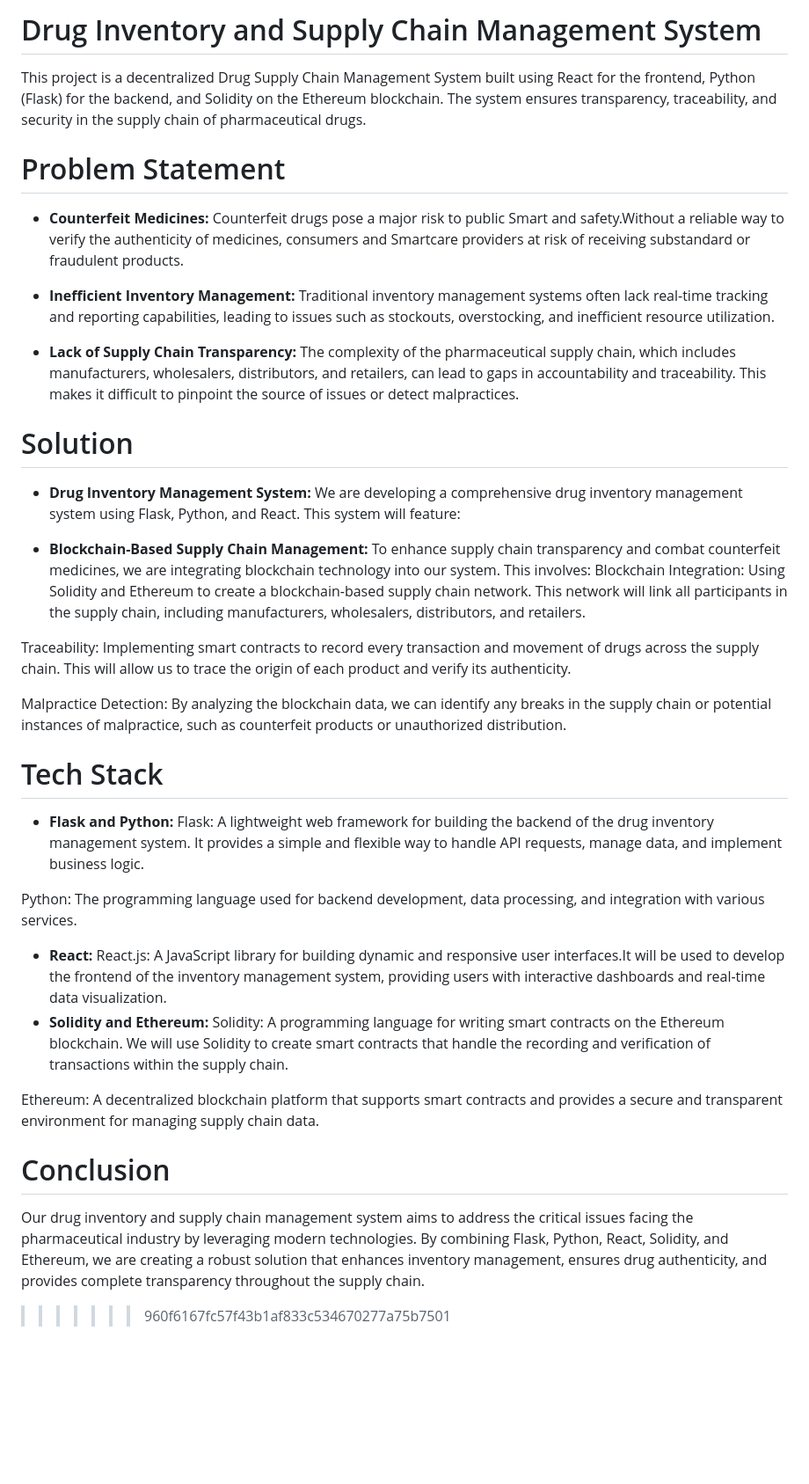
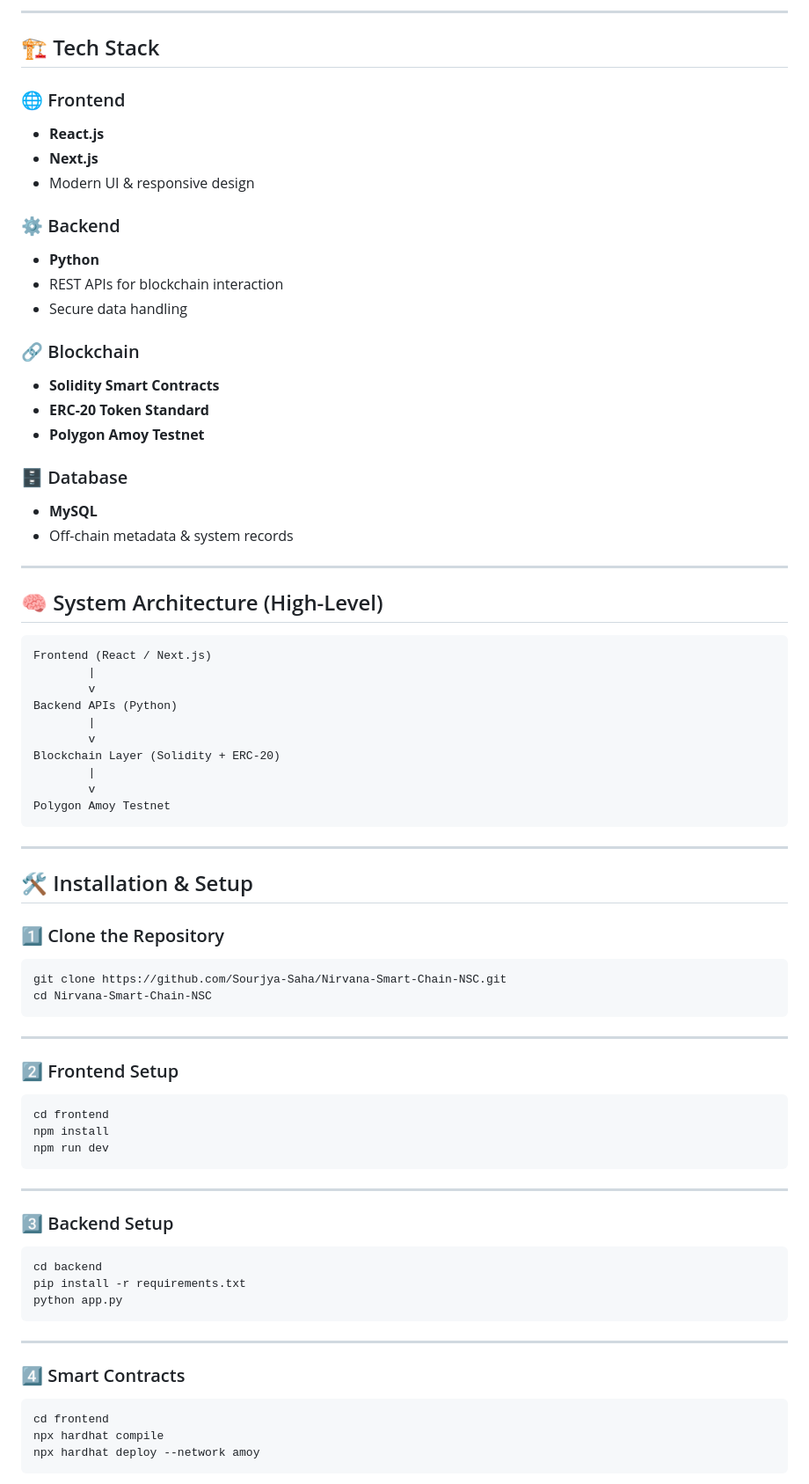
Before and after one commit to Sourjya-Saha/Code_Nirvana, a Markdown page: README.md, the part around one of its changes. Shown at 88% size. GitHub-like rendering; blank space fills up the shorter version.

````diff
--- a/README.md
+++ b/README.md
@@ -73,47 +83,86 @@ This section has moved here: [https://facebook.github.io/create-react-app/docs/t
 
-# Drug Inventory and Supply Chain Management System
+---
 
-This project is a decentralized Drug Supply Chain Management System built using React for the frontend, Python (Flask) for the backend, and Solidity on the Ethereum blockchain. The system ensures transparency, traceability, and security in the supply chain of pharmaceutical drugs.
+## 🏗️ Tech Stack
 
-# Problem Statement
+### 🌐 Frontend
 
-- **Counterfeit Medicines:** Counterfeit drugs pose a major risk to public Smart and safety.Without a reliable way to verify the authenticity of medicines, consumers and Smartcare providers at risk of receiving substandard or fraudulent products.
-- **Inefficient Inventory Management:** Traditional inventory management systems often lack real-time tracking and reporting capabilities, leading to issues such as stockouts, overstocking, and inefficient resource utilization.
+* **React.js**
+* **Next.js**
+* Modern UI & responsive design
 
-- **Lack of Supply Chain Transparency:** The complexity of the pharmaceutical supply chain, which includes manufacturers, wholesalers, distributors, and retailers, can lead to gaps in accountability and traceability.
-This makes it difficult to pinpoint the source of issues or detect malpractices.
+### ⚙️ Backend
 
+* **Python**
+* REST APIs for blockchain interaction
+* Secure data handling
 
-# Solution
-- **Drug Inventory Management System:** We are developing a comprehensive drug inventory management system using Flask, Python, and React. This system will feature:
+### 🔗 Blockchain
 
+* **Solidity Smart Contracts**
+* **ERC-20 Token Standard**
+* **Polygon Amoy Testnet**
 
-- **Blockchain-Based Supply Chain Management:** To enhance supply chain transparency and combat counterfeit medicines, we are integrating blockchain technology into our system. This involves:
-Blockchain Integration: Using Solidity and Ethereum to create a blockchain-based supply chain network. This network will link all participants in the supply chain, including manufacturers, wholesalers, distributors, and retailers.
+### 🗄️ Database
 
-Traceability: Implementing smart contracts to record every transaction and movement of drugs across the supply chain. This will allow us to trace the origin of each product and verify its authenticity.
+* **MySQL**
+* Off-chain metadata & system records
 
-Malpractice Detection: By analyzing the blockchain data, we can identify any breaks in the supply chain or potential instances of malpractice, such as counterfeit products or unauthorized distribution.
+---
 
+## 🧠 System Architecture (High-Level)
 
-# Tech Stack
+```
+Frontend (React / Next.js)
+        |
+        v
+Backend APIs (Python)
+        |
+        v
+Blockchain Layer (Solidity + ERC-20)
+        |
+        v
+Polygon Amoy Testnet
+```
 
-- **Flask and Python:**
- Flask: A lightweight web framework for building the backend of the drug inventory management system. It provides a simple and flexible way to handle API requests, manage data, and implement business logic.
+---
 
-Python: The programming language used for backend development, data processing, and integration with various services.
+## 🛠️ Installation & Setup
 
-- **React:** React.js: A JavaScript library for building dynamic and responsive user interfaces.It will be used to develop the frontend of the inventory management system, providing users with interactive dashboards and real-time data visualization.
-- **Solidity and Ethereum:**
-Solidity: A programming language for writing smart contracts on the Ethereum blockchain. We will use Solidity to create smart contracts that handle the recording and verification of transactions within the supply chain.
+### 1️⃣ Clone the Repository
 
-Ethereum: A decentralized blockchain platform that supports smart contracts and provides a secure and transparent environment for managing supply chain data.
+```bash
+git clone https://github.com/Sourjya-Saha/Nirvana-Smart-Chain-NSC.git
+cd Nirvana-Smart-Chain-NSC
+```
 
+---
 
-# Conclusion
-Our drug inventory and supply chain management system aims to address the critical issues facing the pharmaceutical industry by leveraging modern technologies. By combining Flask, Python, React, Solidity, and Ethereum, we are creating a robust solution that enhances inventory management, ensures drug authenticity, and provides complete transparency throughout the supply chain.
+### 2️⃣ Frontend Setup
 
+```bash
+cd frontend
+npm install
+npm run dev
+```
 
+---
 
+### 3️⃣ Backend Setup
 
->>>>>>> 960f6167fc57f43b1af833c534670277a75b7501
+```bash
+cd backend
+pip install -r requirements.txt
+python app.py
+```
+
+---
+
+### 4️⃣ Smart Contracts
+
+```bash
+cd frontend
+npx hardhat compile
+npx hardhat deploy --network amoy
+```
+
````
Also changed, not shown: other parts of README.md (+114 -40 lines).
